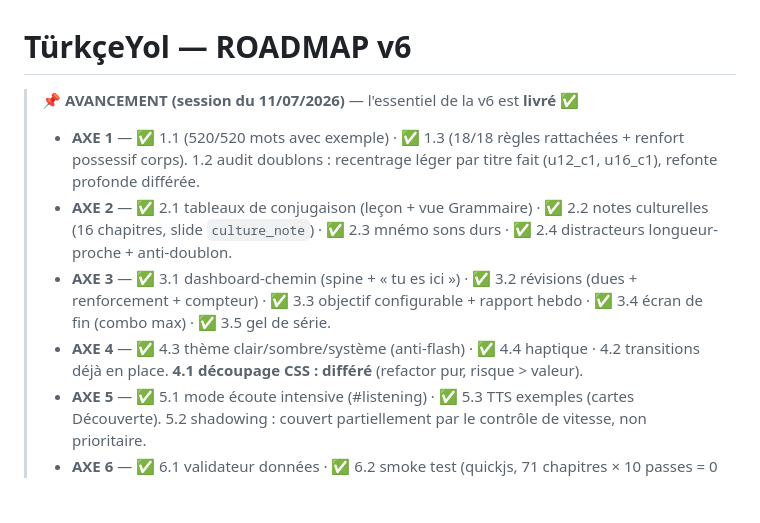
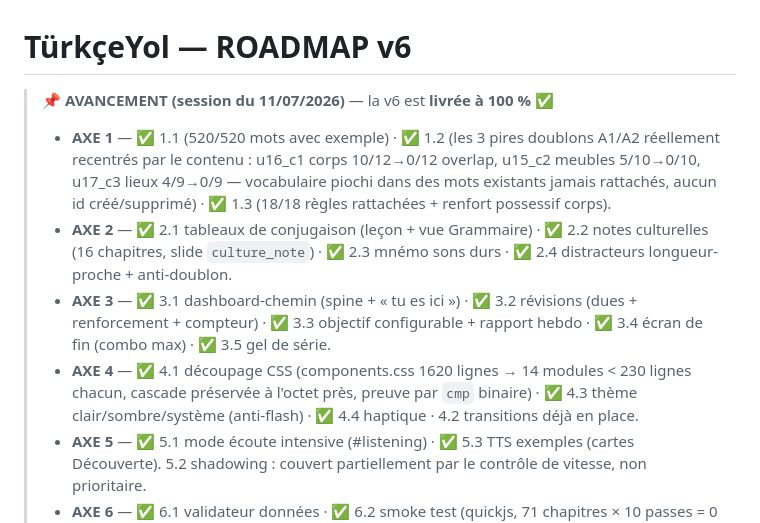
Before and after one commit to Therebeu6/turkceyol, a Markdown page: ROADMAP_v6.md, the part around the change. GitHub-like rendering; blank space fills up the shorter version.

Commit message:
docs: ROADMAP_v6 — 100% livrée, statut final mis à jour

```diff
--- a/ROADMAP_v6.md
+++ b/ROADMAP_v6.md
@@ -1,10 +1,10 @@
 # TürkçeYol — ROADMAP v6
 
-> **📌 AVANCEMENT (session du 11/07/2026)** — l'essentiel de la v6 est **livré** ✅
-> - **AXE 1** — ✅ 1.1 (520/520 mots avec exemple) · ✅ 1.3 (18/18 règles rattachées + renfort possessif corps). 1.2 audit doublons : recentrage léger par titre fait (u12_c1, u16_c1), refonte profonde différée.
+> **📌 AVANCEMENT (session du 11/07/2026)** — la v6 est **livrée à 100 %** ✅
+> - **AXE 1** — ✅ 1.1 (520/520 mots avec exemple) · ✅ 1.2 (les 3 pires doublons A1/A2 réellement recentrés par le contenu : u16_c1 corps 10/12→0/12 overlap, u15_c2 meubles 5/10→0/10, u17_c3 lieux 4/9→0/9 — vocabulaire piochi dans des mots existants jamais rattachés, aucun id créé/supprimé) · ✅ 1.3 (18/18 règles rattachées + renfort possessif corps).
 > - **AXE 2** — ✅ 2.1 tableaux de conjugaison (leçon + vue Grammaire) · ✅ 2.2 notes culturelles (16 chapitres, slide `culture_note`) · ✅ 2.3 mnémo sons durs · ✅ 2.4 distracteurs longueur-proche + anti-doublon.
 > - **AXE 3** — ✅ 3.1 dashboard-chemin (spine + « tu es ici ») · ✅ 3.2 révisions (dues + renforcement + compteur) · ✅ 3.3 objectif configurable + rapport hebdo · ✅ 3.4 écran de fin (combo max) · ✅ 3.5 gel de série.
-> - **AXE 4** — ✅ 4.3 thème clair/sombre/système (anti-flash) · ✅ 4.4 haptique · 4.2 transitions déjà en place. **4.1 découpage CSS : différé** (refactor pur, risque > valeur).
+> - **AXE 4** — ✅ 4.1 découpage CSS (components.css 1620 lignes → 14 modules < 230 lignes chacun, cascade préservée à l'octet près, preuve par `cmp` binaire) · ✅ 4.3 thème clair/sombre/système (anti-flash) · ✅ 4.4 haptique · 4.2 transitions déjà en place.
 > - **AXE 5** — ✅ 5.1 mode écoute intensive (#listening) · ✅ 5.3 TTS exemples (cartes Découverte). 5.2 shadowing : couvert partiellement par le contrôle de vitesse, non prioritaire.
 > - **AXE 6** — ✅ 6.1 validateur données · ✅ 6.2 smoke test (quickjs, 71 chapitres × 10 passes = 0 problème) · ✅ 6.3 PWA installable + offline (SW ne touche jamais l'audio TTS) · ✅ 6.4 garde-fous leçon · ✅ 6.5 aria-labels + focus clavier.
 > - **Contraintes dures respectées** : moteur TTS `playTTS` / `_playGoogleTTS` / meta `no-referrer` **strictement intacts** ; aucun id supprimé ; persistance via `State` ; vanilla statique ; cache-bust systématique.
```
